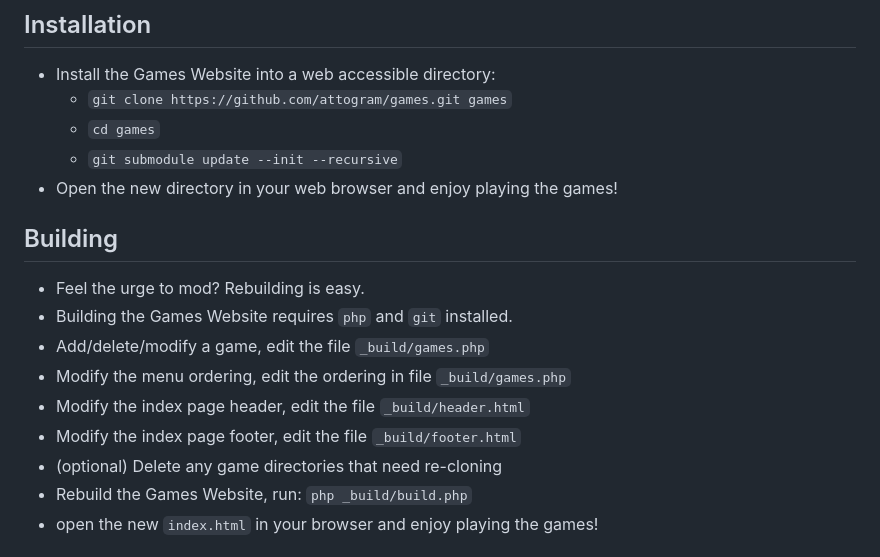
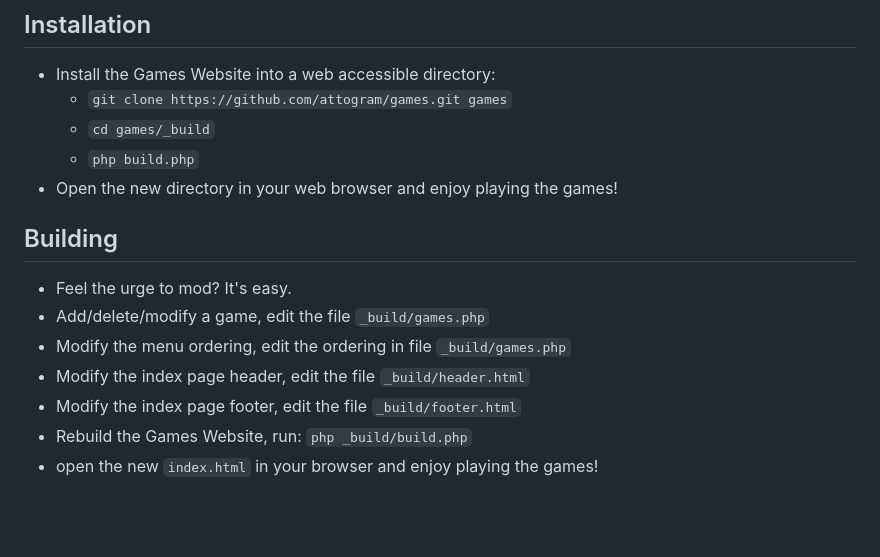
Before and after one commit to GraiemBell/PHP_Game, a Markdown page: README.md, the part around the change. Rendered like a GitHub page; blank space fills up the shorter version.

Commit message:
Attogram Games Website

```diff
--- a/README.md
+++ b/README.md
@@ -10,19 +10,17 @@ Live Demo: **<https://fosiper.com/games/>**
 
 * Install the Games Website into a web accessible directory:
   * `git clone https://github.com/attogram/games.git games`
-  * `cd games`
-  * `git submodule update --init --recursive`
+  * `cd games/_build`
+  * `php build.php`
 * Open the new directory in your web browser and enjoy playing the games!
 
 ## Building
 
-* Feel the urge to mod?  Rebuilding is easy.
-* Building the Games Website requires `php` and `git` installed.
+* Feel the urge to mod?  It's easy.
 * Add/delete/modify a game, edit the file `_build/games.php`
 * Modify the menu ordering, edit the ordering in file `_build/games.php`
 * Modify the index page header, edit the file `_build/header.html`
 * Modify the index page footer, edit the file `_build/footer.html`
-* (optional) Delete any game directories that need re-cloning
 * Rebuild the Games Website, run: `php _build/build.php`
 * open the new `index.html` in your browser and enjoy playing the games!
 
```
Also changed, not shown: _logo/game.png, _logo/taptaptap.png, 2 other files.
